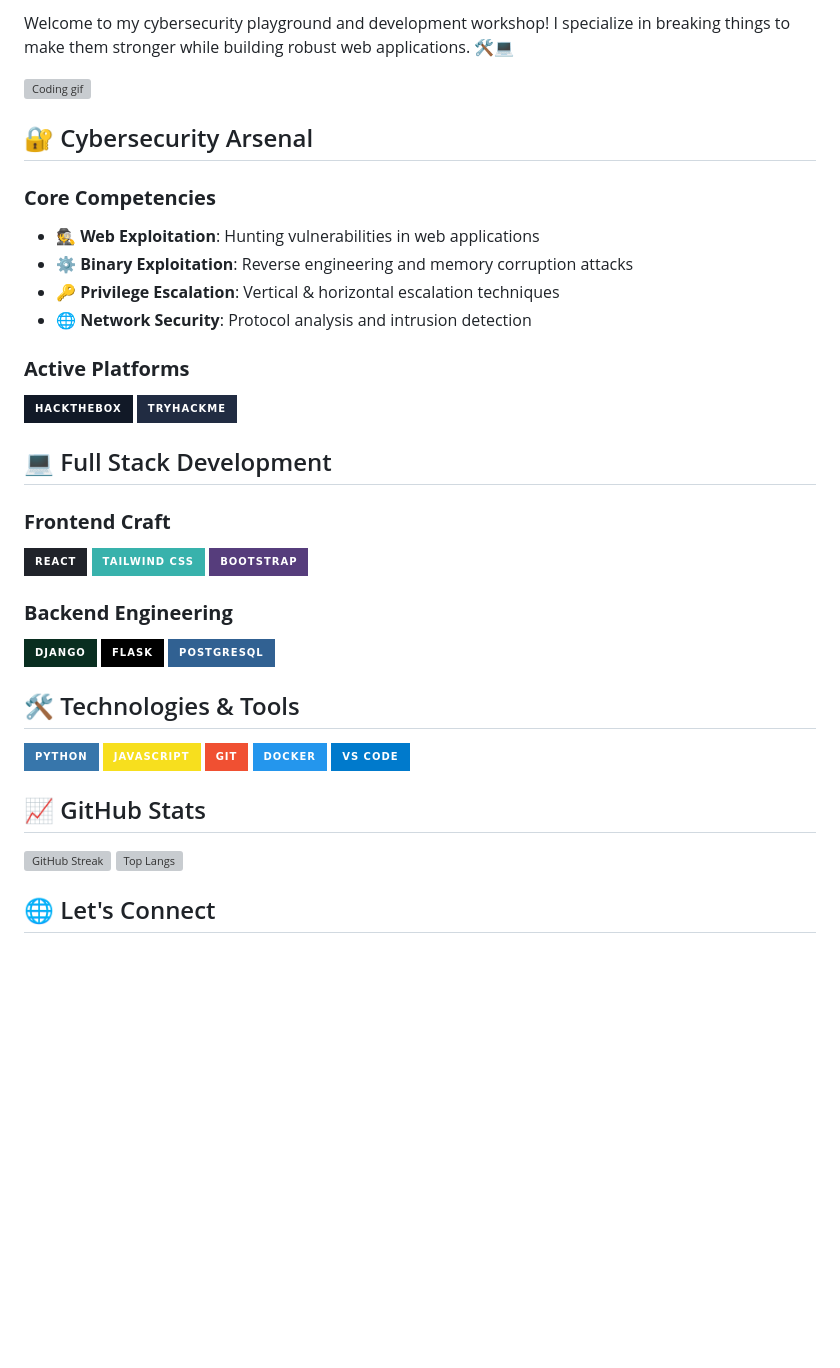
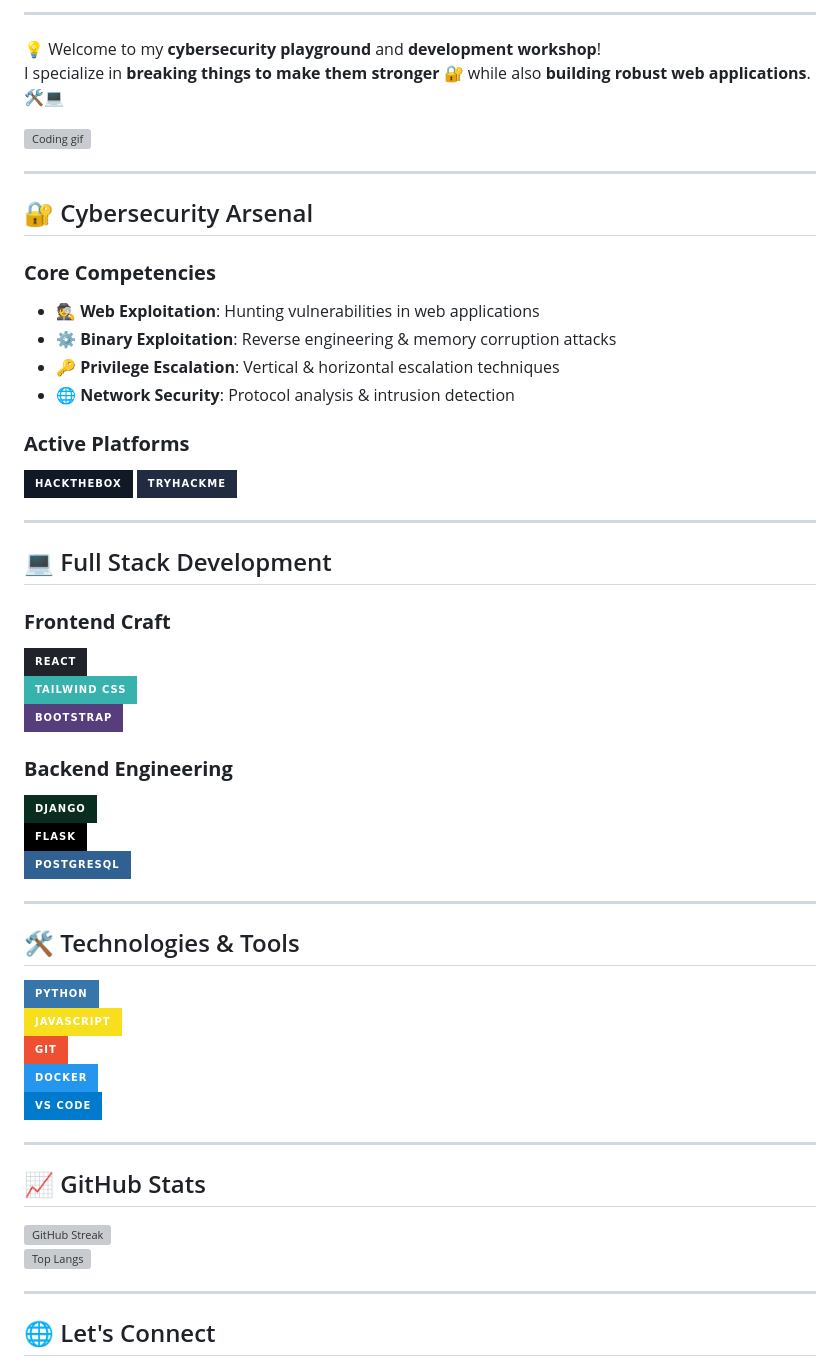
Before and after one commit to Mohameddek1/Mohameddek1, a Markdown page: README.md, the part around the change printed below. Rendered like a GitHub page; badges without logos; blank space fills up the shorter version; grey boxes are pictures that could not be loaded.

```diff
--- a/README.md
+++ b/README.md
@@ -6,14 +7,19 @@
 
-Welcome to my cybersecurity playground and development workshop! I specialize in breaking things to make them stronger while building robust web applications. 🛠️💻
+---
+
+💡 Welcome to my **cybersecurity playground** and **development workshop**!
+I specialize in **breaking things to make them stronger** 🔐 while also **building robust web applications**. 🛠️💻
 
 <img align="right" src="https://media.giphy.com/media/qgQUggAC3Pfv687qPC/giphy.gif" width="300" alt="Coding gif">
+
+---
 
 ## 🔐 Cybersecurity Arsenal
 
 ### **Core Competencies**
 - 🕵️ **Web Exploitation**: Hunting vulnerabilities in web applications
-- ⚙️ **Binary Exploitation**: Reverse engineering and memory corruption attacks
+- ⚙️ **Binary Exploitation**: Reverse engineering & memory corruption attacks
 - 🔑 **Privilege Escalation**: Vertical & horizontal escalation techniques
-- 🌐 **Network Security**: Protocol analysis and intrusion detection
+- 🌐 **Network Security**: Protocol analysis & intrusion detection
 
 ### **Active Platforms**
@@ -21,4 +27,6 @@ Welcome to my cybersecurity playground and development workshop! I specialize in
 [![TryHackMe](https://img.shields.io/badge/TryHackMe-212C42?style=for-the-badge&logo=tryhackme&logoColor=white)](https://tryhackme.com/)
+
+---
 
 ## 💻 Full Stack Development
 
@@ -32,15 +40,23 @@ Welcome to my cybersecurity playground and development workshop! I specialize in
 ![Flask](https://img.shields.io/badge/Flask-000000?style=for-the-badge&logo=flask&logoColor=white)
 ![PostgreSQL](https://img.shields.io/badge/PostgreSQL-316192?style=for-the-badge&logo=postgresql&logoColor=white)
 
+---
+
 ## 🛠️ Technologies & Tools
+
 ![Python](https://img.shields.io/badge/Python-3776AB?style=for-the-badge&logo=python&logoColor=white)
 ![JavaScript](https://img.shields.io/badge/JavaScript-F7DF1E?style=for-the-badge&logo=javascript&logoColor=black)
 ![Git](https://img.shields.io/badge/Git-F05032?style=for-the-badge&logo=git&logoColor=white)
 ![Docker](https://img.shields.io/badge/Docker-2496ED?style=for-the-badge&logo=docker&logoColor=white)
 ![VS Code](https://img.shields.io/badge/VS_Code-007ACC?style=for-the-badge&logo=visual-studio-code&logoColor=white)
 
+---
+
 ## 📈 GitHub Stats
+
 ![GitHub Streak](https://streak-stats.demolab.com?user=Mohameddeq&theme=dark&hide_border=true&date_format=j%20M%5B%20Y%5D)
 ![Top Langs](https://github-readme-stats.vercel.app/api/top-langs/?username=Mohameddeq&layout=compact&theme=dark&hide_border=true)
 
+---
+
 ## 🌐 Let's Connect
```
Also changed, not shown: other parts of README.md (+10 -6 lines).
